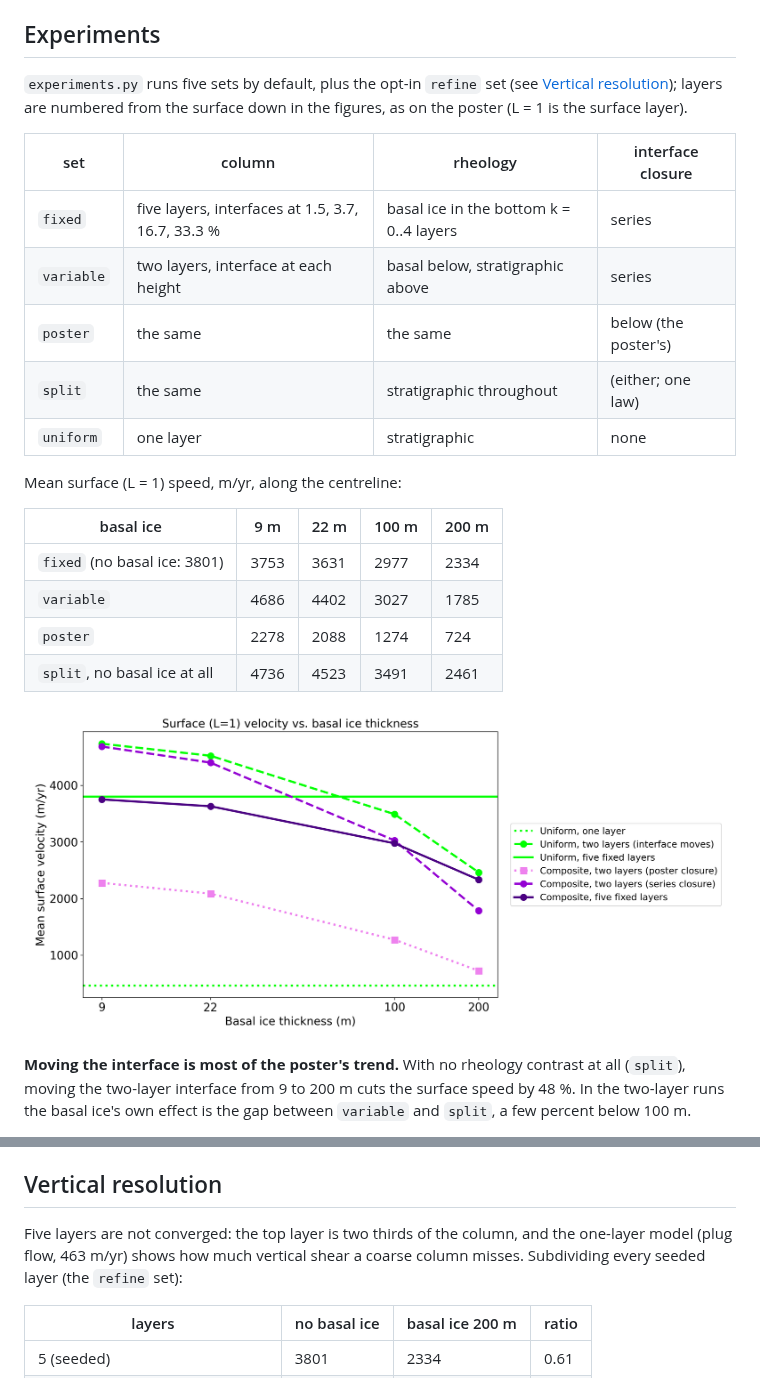
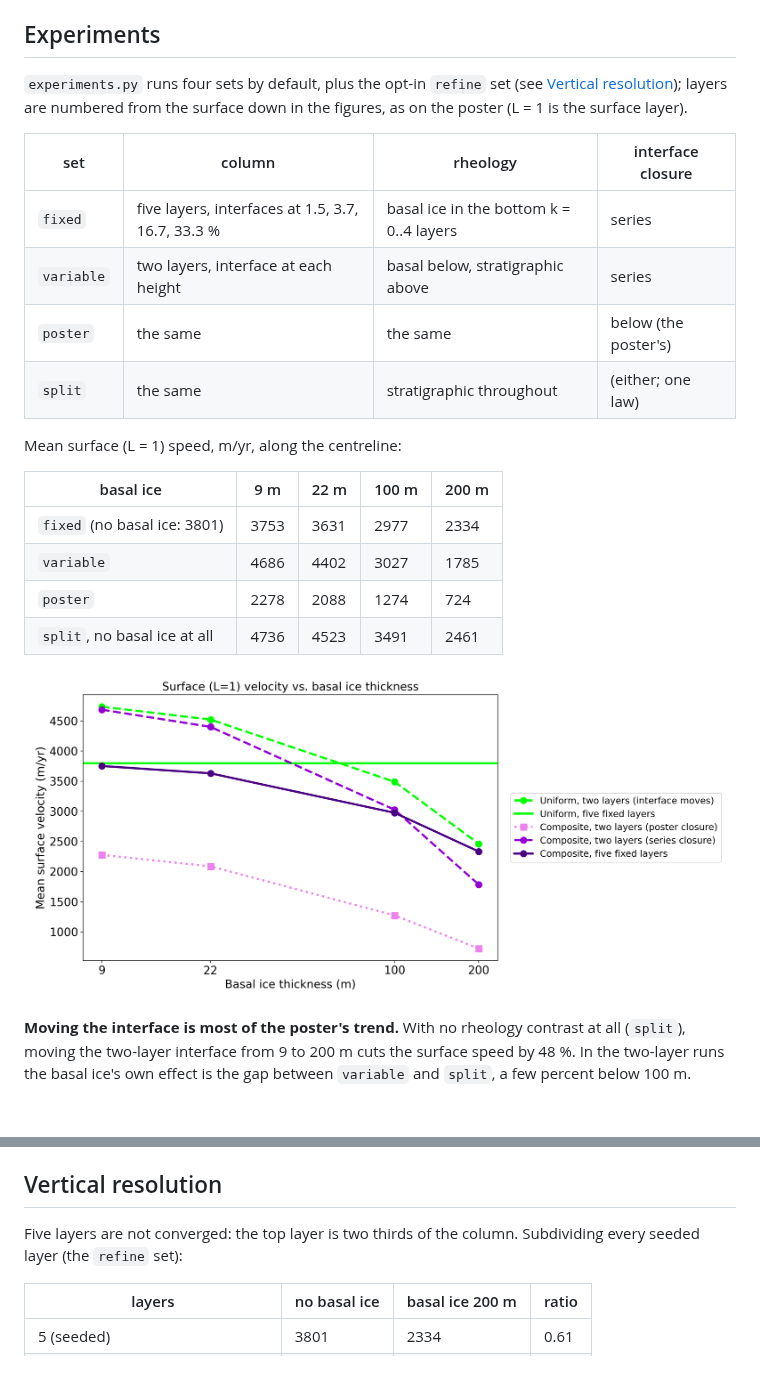
Before and after one commit to hoffmaao/multi-layer-AGU, a Markdown page: readme.md, 2 parts joined by grey strips. Rendered like a GitHub page; pictures changed too: figures/surface_vs_thickness.png; blank space fills up the shorter version.

Commit message:
Remove the one-layer run, which is plain SSA
The one-layer column reduces to SSA, already covered by the multilayer
package's own ISMIP-HOM D experiment.

```diff
--- a/readme.md
+++ b/readme.md
@@ -33,7 +33,7 @@ the whole jump (multilayer's default); that is kept as `interface="below"`.
 
 ## Experiments
 
-`experiments.py` runs five sets by default, plus the opt-in `refine` set
+`experiments.py` runs four sets by default, plus the opt-in `refine` set
 (see [Vertical resolution](#vertical-resolution)); layers are numbered
 from the surface down in the figures, as on the poster (L = 1 is the
 surface layer).
@@ -44,7 +44,6 @@ surface layer).
 | `variable` | two layers, interface at each height | basal below, stratigraphic above | series |
 | `poster` | the same | the same | below (the poster's) |
 | `split` | the same | stratigraphic throughout | (either; one law) |
-| `uniform` | one layer | stratigraphic | none |
 
 Mean surface (L = 1) speed, m/yr, along the centreline:
 
@@ -86,9 +85,8 @@ Two-layer runs, for comparison: `figures/two_layer_series.png`,
 
 ## Vertical resolution
 
-Five layers are not converged: the top layer is two thirds of the column,
-and the one-layer model (plug flow, 463 m/yr) shows how much vertical shear
-a coarse column misses. Subdividing every seeded layer (the `refine` set):
+Five layers are not converged: the top layer is two thirds of the column.
+Subdividing every seeded layer (the `refine` set):
 
 | layers | no basal ice | basal ice 200 m | ratio |
 |---|---|---|---|
```
Also changed, not shown: 3 other files.
